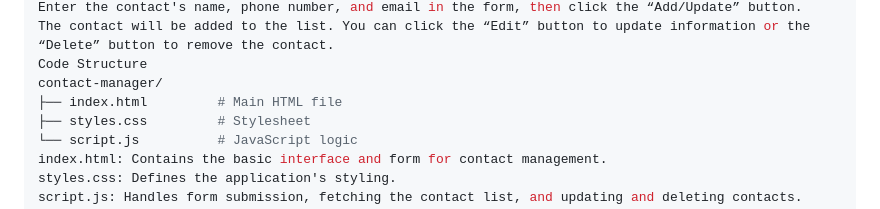
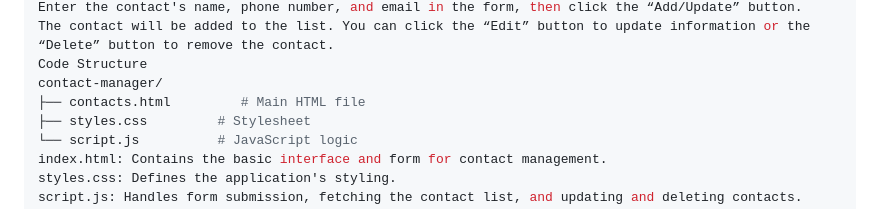
Before and after one commit to SHER7611/832202117_concacts_frontend, a Markdown page: README.md, the part around the change. GitHub-like rendering.

```diff
--- a/README.md
+++ b/README.md
@@ -43,7 +43,7 @@ Enter the contact's name, phone number, and email in the form, then click the
 The contact will be added to the list. You can click the “Edit” button to update information or the “Delete” button to remove the contact.
 Code Structure
 contact-manager/
-├── index.html         # Main HTML file
+├── contacts.html         # Main HTML file
 ├── styles.css         # Stylesheet
 └── script.js          # JavaScript logic
 index.html: Contains the basic interface and form for contact management.
```
